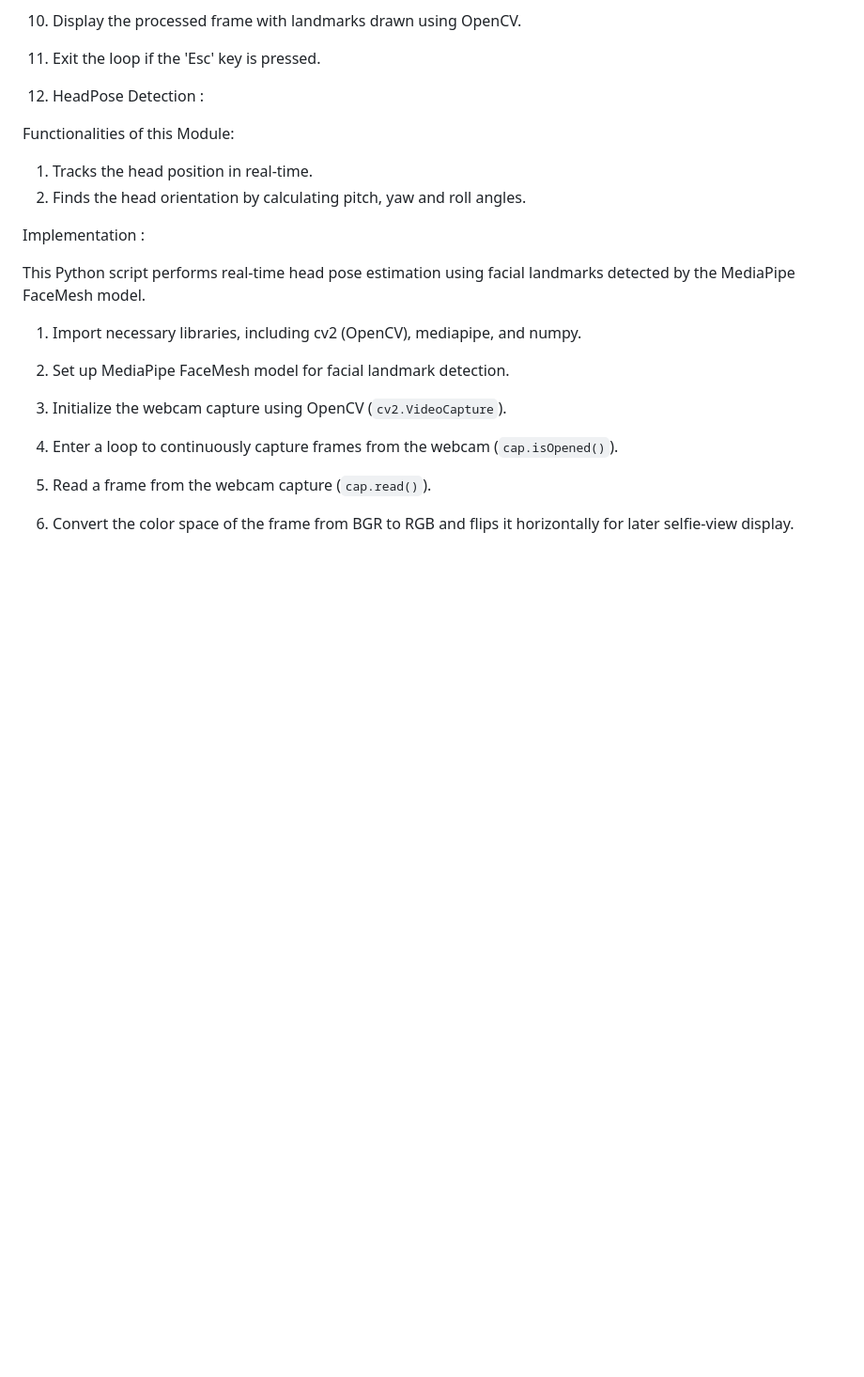
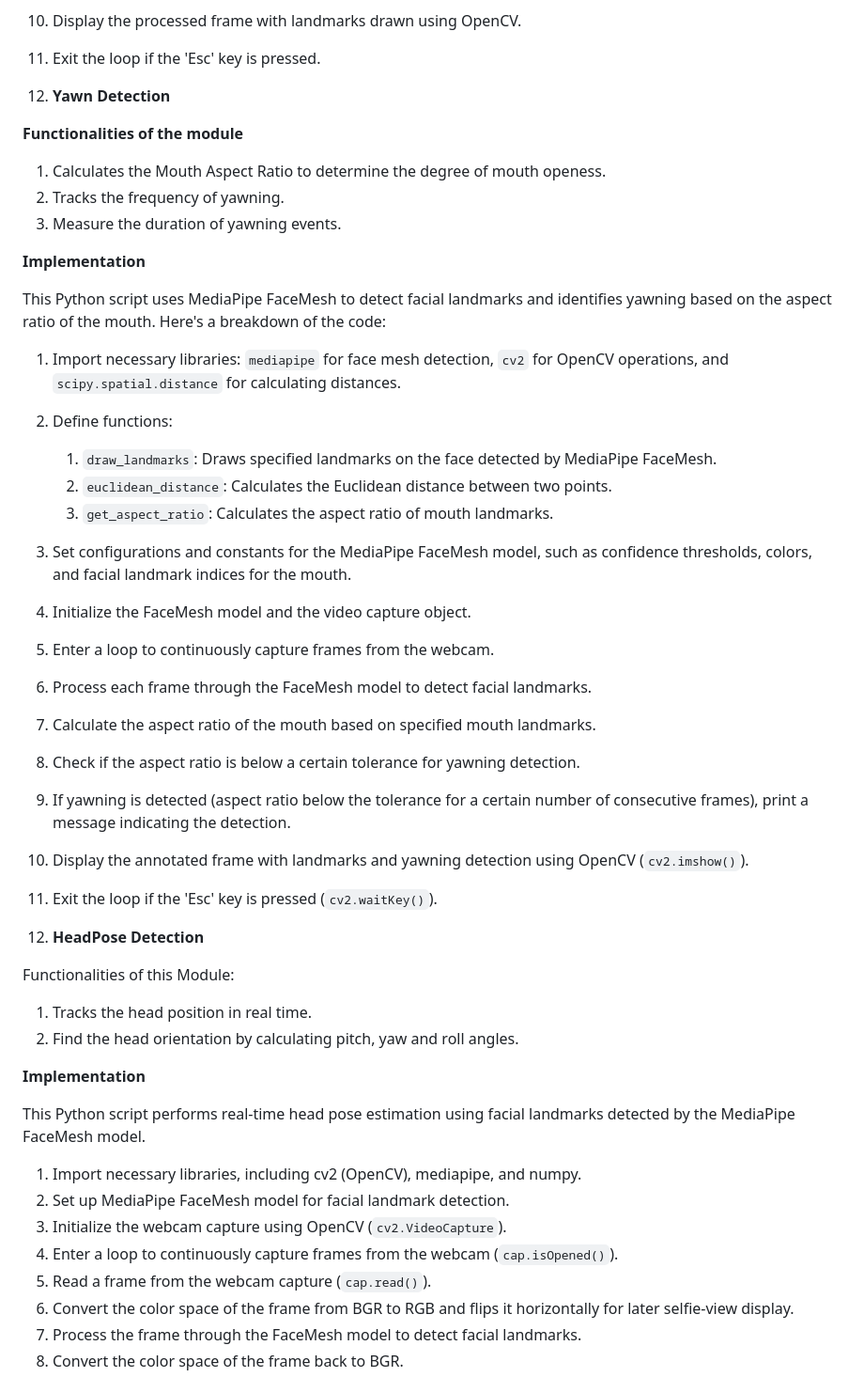
Before and after one commit to adarshvmanu/CAMS, a Markdown page: README.md, the part around the change printed below. Shown: that part at 94% size. Drawn GitHub-style; blank space fills up the shorter version.

```diff
--- a/README.md
+++ b/README.md
@@ -38,13 +38,40 @@ This Python script detects drowsiness in faces captured through a webcam using f
 11. Exit the loop if the 'Esc' key is pressed.
 
 
-2. HeadPose Detection :
+2. **Yawn Detection**
+
+**Functionalities of the module**
+
+1. Calculates the Mouth Aspect Ratio to determine the degree of mouth openess.
+2. Tracks the frequency of yawning.
+3. Measure the duration of yawning events.
+
+**Implementation**
+
+This Python script uses MediaPipe FaceMesh to detect facial landmarks and identifies yawning based on the aspect ratio of the mouth. Here's a breakdown of the code:
+
+1. Import necessary libraries: `mediapipe` for face mesh detection, `cv2` for OpenCV operations, and `scipy.spatial.distance` for calculating distances.
+2. Define functions:
+   1. `draw_landmarks`: Draws specified landmarks on the face detected by MediaPipe FaceMesh.
+   2. `euclidean_distance`: Calculates the Euclidean distance between two points.
+   3. `get_aspect_ratio`: Calculates the aspect ratio of mouth landmarks.
+3. Set configurations and constants for the MediaPipe FaceMesh model, such as confidence thresholds, colors, and facial landmark indices for the mouth.
+4. Initialize the FaceMesh model and the video capture object.
+5. Enter a loop to continuously capture frames from the webcam.
+6. Process each frame through the FaceMesh model to detect facial landmarks.
+7. Calculate the aspect ratio of the mouth based on specified mouth landmarks.
+8. Check if the aspect ratio is below a certain tolerance for yawning detection.
+9. If yawning is detected (aspect ratio below the tolerance for a certain number of consecutive frames), print a message indicating the detection.
+10. Display the annotated frame with landmarks and yawning detection using OpenCV (`cv2.imshow()`).
+11. Exit the loop if the 'Esc' key is pressed (`cv2.waitKey()`).
+
+3. **HeadPose Detection**
 
 Functionalities of this Module:
- 1. Tracks the head position in real-time.
- 2. Finds the head orientation by calculating pitch, yaw and roll angles.
+ 1. Tracks the head position in real time.
+ 2. Find the head orientation by calculating pitch, yaw and roll angles.
 
-Implementation :
+**Implementation**
 
 This Python script performs real-time head pose estimation using facial landmarks detected by the MediaPipe FaceMesh model.
 
```
Also changed, not shown: other parts of README.md (+15 -42 lines).
